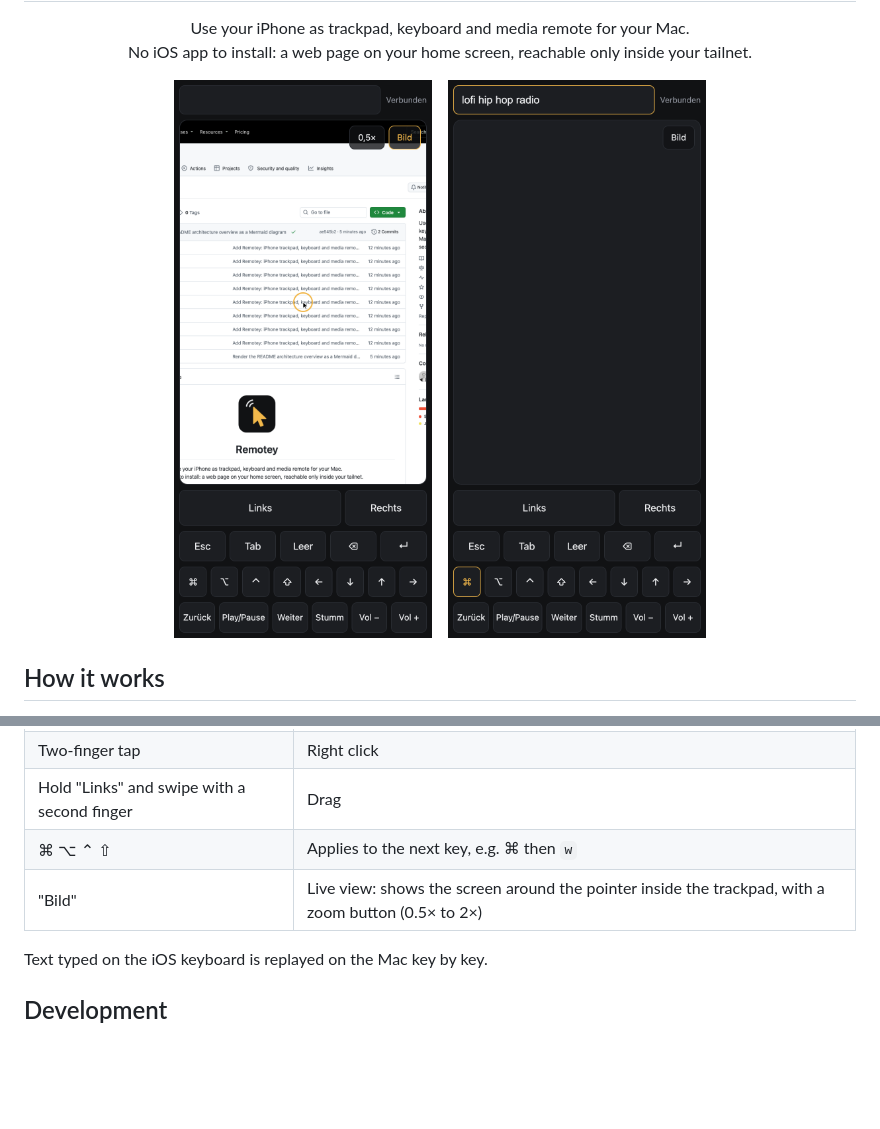
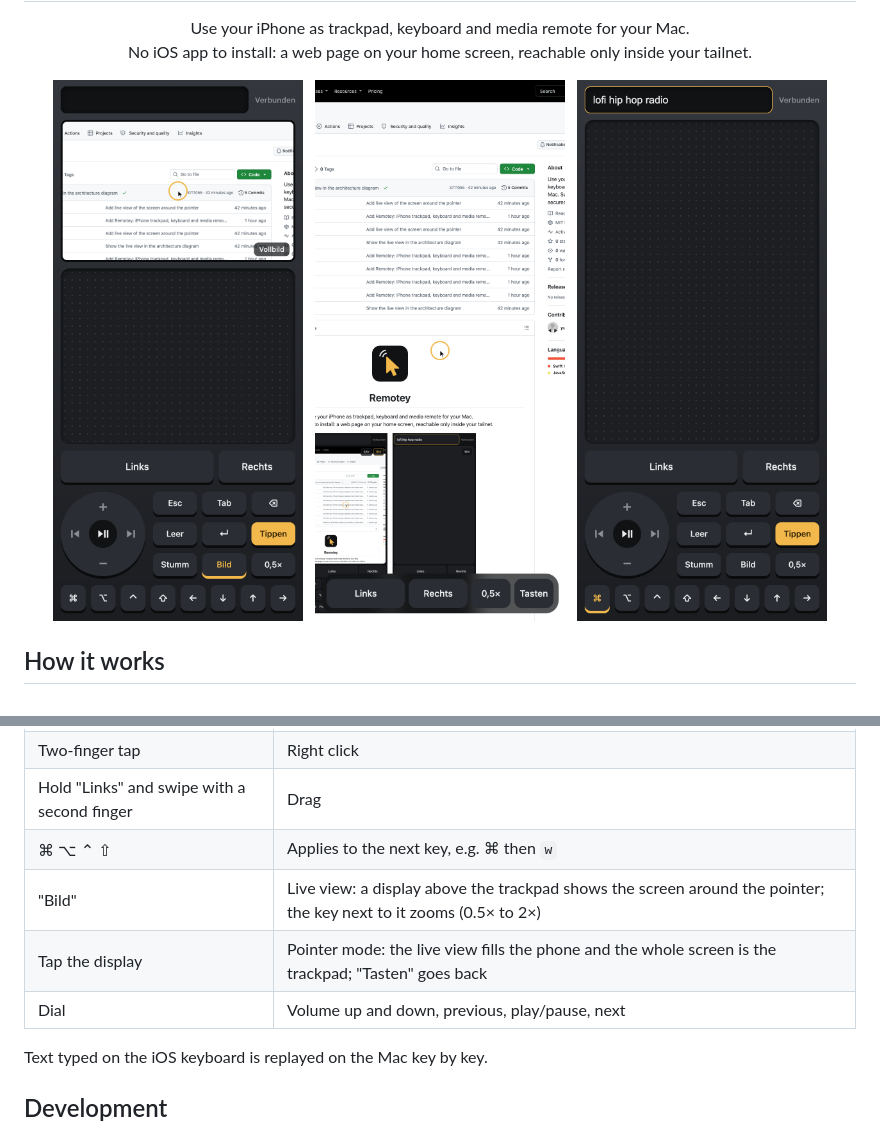
Before and after one commit to yonnock/remotey, a Markdown page: README.md, 2 parts joined by grey strips. GitHub-like rendering; pictures changed too: docs/full.png (added), docs/live.png (deleted), docs/remote.png (added); blank space fills up the shorter version.

```diff
--- a/README.md
+++ b/README.md
@@ -10,9 +10,11 @@
 </p>
 
 <p align="center">
-  <img src="docs/live.png" width="260" alt="Trackpad with the live view of the Mac screen around the pointer">
-  &nbsp;&nbsp;
-  <img src="docs/typing.png" width="260" alt="Typing with a modifier armed">
+  <img src="docs/remote.png" width="250" alt="Remote with the live view of the Mac screen above the trackpad">
+  &nbsp;
+  <img src="docs/full.png" width="250" alt="Pointer mode: the live view fills the phone">
+  &nbsp;
+  <img src="docs/typing.png" width="250" alt="Typing with a modifier armed">
 </p>
 
 ## How it works
@@ -60,7 +62,9 @@ The build signs with your "Apple Development" identity so macOS keeps the Access
 | Two-finger tap | Right click |
 | Hold "Links" and swipe with a second finger | Drag |
 | ⌘ ⌥ ⌃ ⇧ | Applies to the next key, e.g. ⌘ then `w` |
-| "Bild" | Live view: shows the screen around the pointer inside the trackpad, with a zoom button (0.5× to 2×) |
+| "Bild" | Live view: a display above the trackpad shows the screen around the pointer; the key next to it zooms (0.5× to 2×) |
+| Tap the display | Pointer mode: the live view fills the phone and the whole screen is the trackpad; "Tasten" goes back |
+| Dial | Volume up and down, previous, play/pause, next |
 
 Text typed on the iOS keyboard is replayed on the Mac key by key.
 
```
Also changed, not shown: 1 other file.
